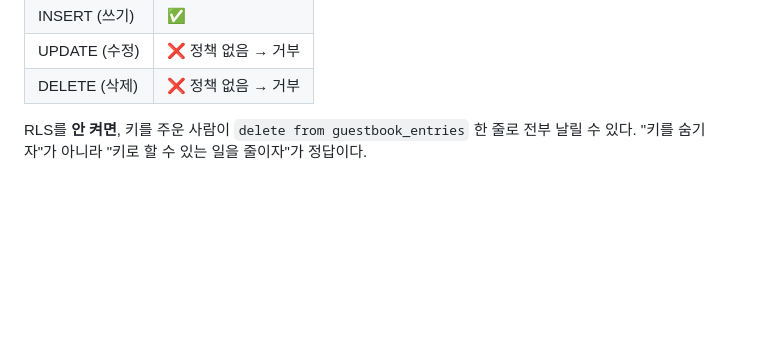
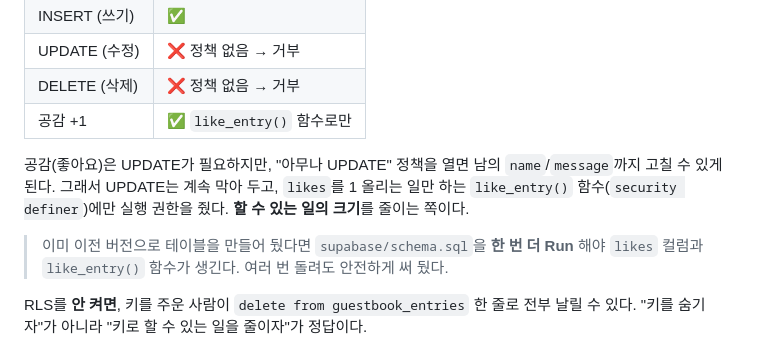
Before and after one commit to xoxown31/cra-guestbook, a Markdown page: README.md, the part around the change. Rendered like a GitHub page; blank space fills up the shorter version.

Commit message:
docs: README에 공감 권한 설계와 스키마 재실행 안내 추가
RLS 표에 "공감 +1은 like_entry() 함수로만" 줄을 넣고, UPDATE를 계속
막아 두는 이유를 적었다. 기존 테이블이 있으면 schema.sql을 한 번 더
Run 해야 한다는 안내도 함께 넣었다.

Co-Authored-By: Claude Opus 5 <noreply@anthropic.com>
Claude-Session: https://claude.ai/code/session_01YVuUHhrWfJPnCmj9pYcmMe

```diff
--- a/README.md
+++ b/README.md
@@ -99,6 +99,14 @@ Pages로 배포할 땐 config.js를 커밋하거나(=anon key 공개, 원래 공
 | INSERT (쓰기) | ✅ |
 | UPDATE (수정) | ❌ 정책 없음 → 거부 |
 | DELETE (삭제) | ❌ 정책 없음 → 거부 |
+| 공감 +1 | ✅ `like_entry()` 함수로만 |
+
+공감(좋아요)은 UPDATE가 필요하지만, "아무나 UPDATE" 정책을 열면 남의 `name`/`message`까지
+고칠 수 있게 된다. 그래서 UPDATE는 계속 막아 두고, `likes`를 1 올리는 일만 하는
+`like_entry()` 함수(`security definer`)에만 실행 권한을 줬다. **할 수 있는 일의 크기**를 줄이는 쪽이다.
+
+> 이미 이전 버전으로 테이블을 만들어 뒀다면 `supabase/schema.sql`을 **한 번 더 Run** 해야
+> `likes` 컬럼과 `like_entry()` 함수가 생긴다. 여러 번 돌려도 안전하게 써 뒀다.
 
 RLS를 **안 켜면**, 키를 주운 사람이 `delete from guestbook_entries` 한 줄로 전부 날릴 수 있다.
 "키를 숨기자"가 아니라 "키로 할 수 있는 일을 줄이자"가 정답이다.
```
